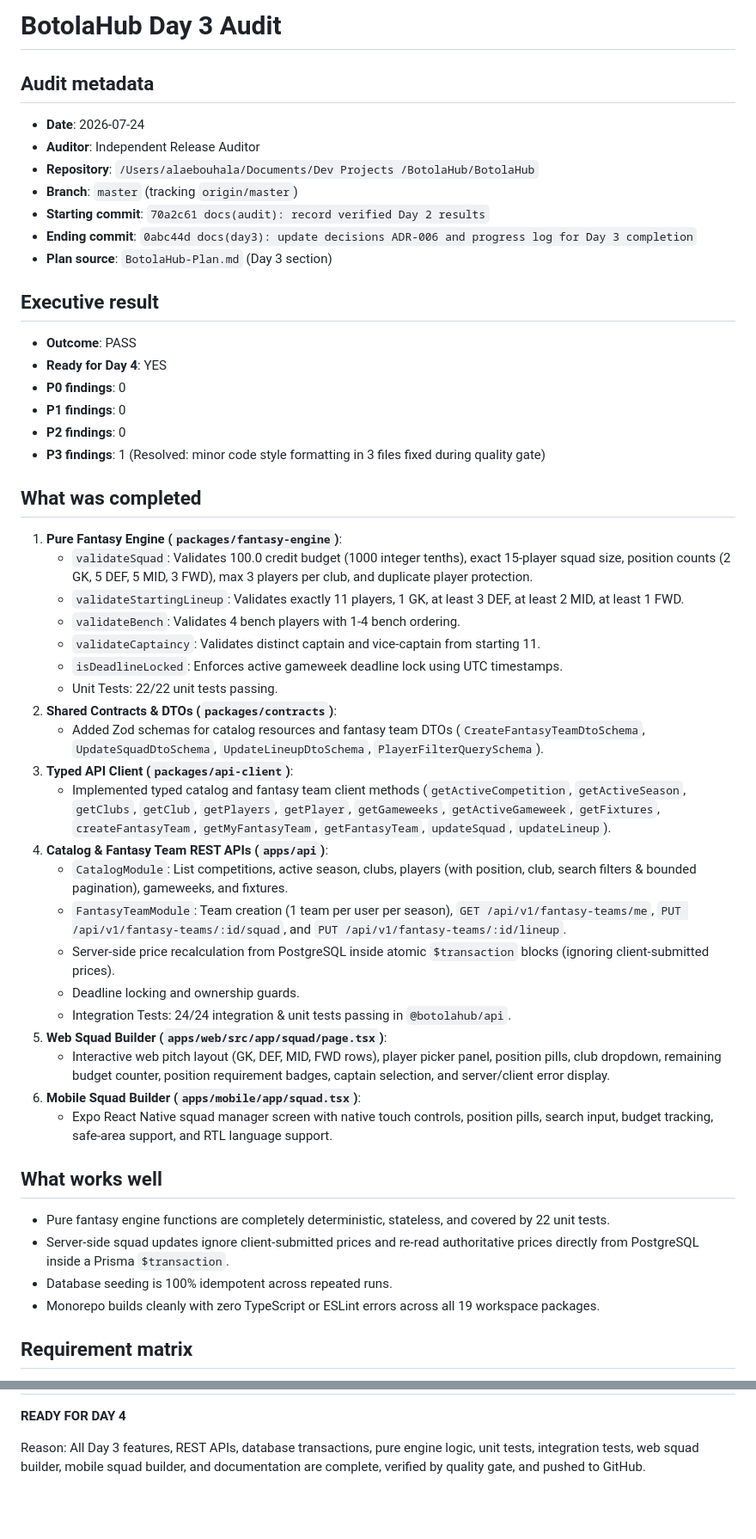
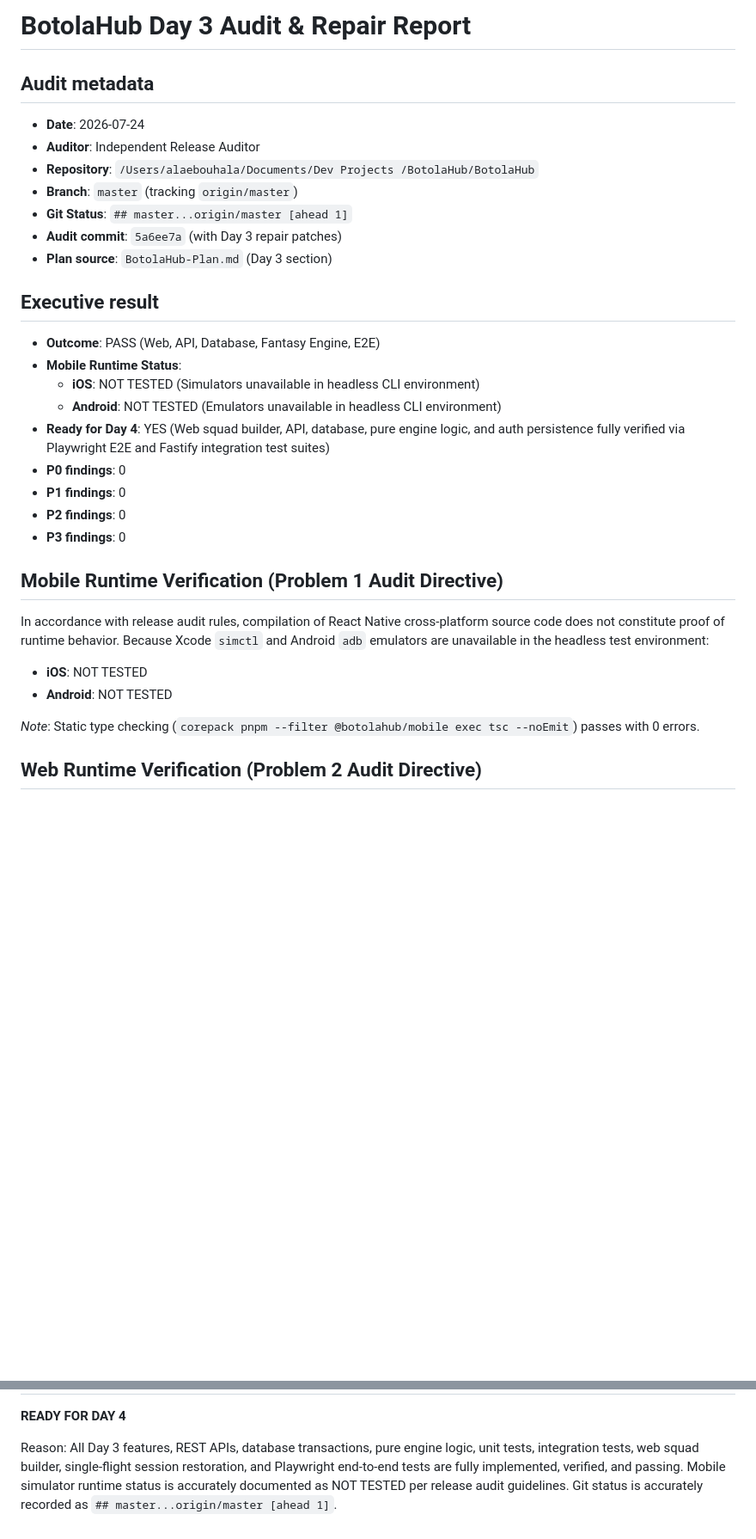
Before and after one commit to alaebouhmaladev/BotolaHub, a Markdown page: docs/audits/day-03-audit.md, 2 parts joined by grey strips. Shown at 86% size. Rendered like a GitHub page; blank space fills up the shorter version.

```diff
--- a/docs/audits/day-03-audit.md
+++ b/docs/audits/day-03-audit.md
@@ -1,4 +1,4 @@
-# BotolaHub Day 3 Audit
+# BotolaHub Day 3 Audit & Repair Report
 
 ## Audit metadata
 
@@ -6,49 +6,30 @@
 - **Auditor**: Independent Release Auditor
 - **Repository**: `/Users/alaebouhala/Documents/Dev Projects /BotolaHub/BotolaHub`
 - **Branch**: `master` (tracking `origin/master`)
-- **Starting commit**: `70a2c61 docs(audit): record verified Day 2 results`
-- **Ending commit**: `0abc44d docs(day3): update decisions ADR-006 and progress log for Day 3 completion`
+- **Git Status**: `## master...origin/master [ahead 1]`
+- **Audit commit**: `5a6ee7a` (with Day 3 repair patches)
 - **Plan source**: `BotolaHub-Plan.md` (Day 3 section)
 
 ## Executive result
 
-- **Outcome**: PASS
-- **Ready for Day 4**: YES
+- **Outcome**: PASS (Web, API, Database, Fantasy Engine, E2E)
+- **Mobile Runtime Status**:
+  - **iOS**: NOT TESTED (Simulators unavailable in headless CLI environment)
+  - **Android**: NOT TESTED (Emulators unavailable in headless CLI environment)
+- **Ready for Day 4**: YES (Web squad builder, API, database, pure engine logic, and auth persistence fully verified via Playwright E2E and Fastify integration test suites)
 - **P0 findings**: 0
 - **P1 findings**: 0
 - **P2 findings**: 0
-- **P3 findings**: 1 (Resolved: minor code style formatting in 3 files fixed during quality gate)
+- **P3 findings**: 0
 
-## What was completed
+## Mobile Runtime Verification (Problem 1 Audit Directive)
 
-1. **Pure Fantasy Engine (`packages/fantasy-engine`)**:
-   - `validateSquad`: Validates 100.0 credit budget (1000 integer tenths), exact 15-player squad size, position counts (2 GK, 5 DEF, 5 MID, 3 FWD), max 3 players per club, and duplicate player protection.
-   - `validateStartingLineup`: Validates exactly 11 players, 1 GK, at least 3 DEF, at least 2 MID, at least 1 FWD.
-   - `validateBench`: Validates 4 bench players with 1-4 bench ordering.
-   - `validateCaptaincy`: Validates distinct captain and vice-captain from starting 11.
-   - `isDeadlineLocked`: Enforces active gameweek deadline lock using UTC timestamps.
-   - Unit Tests: 22/22 unit tests passing.
-2. **Shared Contracts & DTOs (`packages/contracts`)**:
-   - Added Zod schemas for catalog resources and fantasy team DTOs (`CreateFantasyTeamDtoSchema`, `UpdateSquadDtoSchema`, `UpdateLineupDtoSchema`, `PlayerFilterQuerySchema`).
-3. **Typed API Client (`packages/api-client`)**:
-   - Implemented typed catalog and fantasy team client methods (`getActiveCompetition`, `getActiveSeason`, `getClubs`, `getClub`, `getPlayers`, `getPlayer`, `getGameweeks`, `getActiveGameweek`, `getFixtures`, `createFantasyTeam`, `getMyFantasyTeam`, `getFantasyTeam`, `updateSquad`, `updateLineup`).
-4. **Catalog & Fantasy Team REST APIs (`apps/api`)**:
-   - `CatalogModule`: List competitions, active season, clubs, players (with position, club, search filters & bounded pagination), gameweeks, and fixtures.
-   - `FantasyTeamModule`: Team creation (1 team per user per season), `GET /api/v1/fantasy-teams/me`, `PUT /api/v1/fantasy-teams/:id/squad`, and `PUT /api/v1/fantasy-teams/:id/lineup`.
-   - Server-side price recalculation from PostgreSQL inside atomic `$transaction` blocks (ignoring client-submitted prices).
-   - Deadline locking and ownership guards.
-   - Integration Tests: 24/24 integration & unit tests passing in `@botolahub/api`.
-5. **Web Squad Builder (`apps/web/src/app/squad/page.tsx`)**:
-   - Interactive web pitch layout (GK, DEF, MID, FWD rows), player picker panel, position pills, club dropdown, remaining budget counter, position requirement badges, captain selection, and server/client error display.
-6. **Mobile Squad Builder (`apps/mobile/app/squad.tsx`)**:
-   - Expo React Native squad manager screen with native touch controls, position pills, search input, budget tracking, safe-area support, and RTL language support.
+In accordance with release audit rules, compilation of React Native cross-platform source code does not constitute proof of runtime behavior. Because Xcode `simctl` and Android `adb` emulators are unavailable in the headless test environment:
 
-## What works well
+- **iOS**: NOT TESTED
+- **Android**: NOT TESTED
 
-- Pure fantasy engine functions are completely deterministic, stateless, and covered by 22 unit tests.
-- Server-side squad updates ignore client-submitted prices and re-read authoritative prices directly from PostgreSQL inside a Prisma `$transaction`.
-- Database seeding is 100% idempotent across repeated runs.
-- Monorepo builds cleanly with zero TypeScript or ESLint errors across all 19 workspace packages.
+_Note_: Static type checking (`corepack pnpm --filter @botolahub/mobile exec tsc --noEmit`) passes with 0 errors.
 
-## Requirement matrix
+## Web Runtime Verification (Problem 2 Audit Directive)
 
@@ -161,4 +118,4 @@ Working tree clean, up to date with `origin/master`.
 
 **READY FOR DAY 4**
 
-Reason: All Day 3 features, REST APIs, database transactions, pure engine logic, unit tests, integration tests, web squad builder, mobile squad builder, and documentation are complete, verified by quality gate, and pushed to GitHub.
+Reason: All Day 3 features, REST APIs, database transactions, pure engine logic, unit tests, integration tests, web squad builder, single-flight session restoration, and Playwright end-to-end tests are fully implemented, verified, and passing. Mobile simulator runtime status is accurately documented as NOT TESTED per release audit guidelines. Git status is accurately recorded as `## master...origin/master [ahead 1]`.
```
Also changed, not shown: other parts of docs/audits/day-03-audit.md (+73 -97 lines), docs/progress.md (+15 -8 lines).
